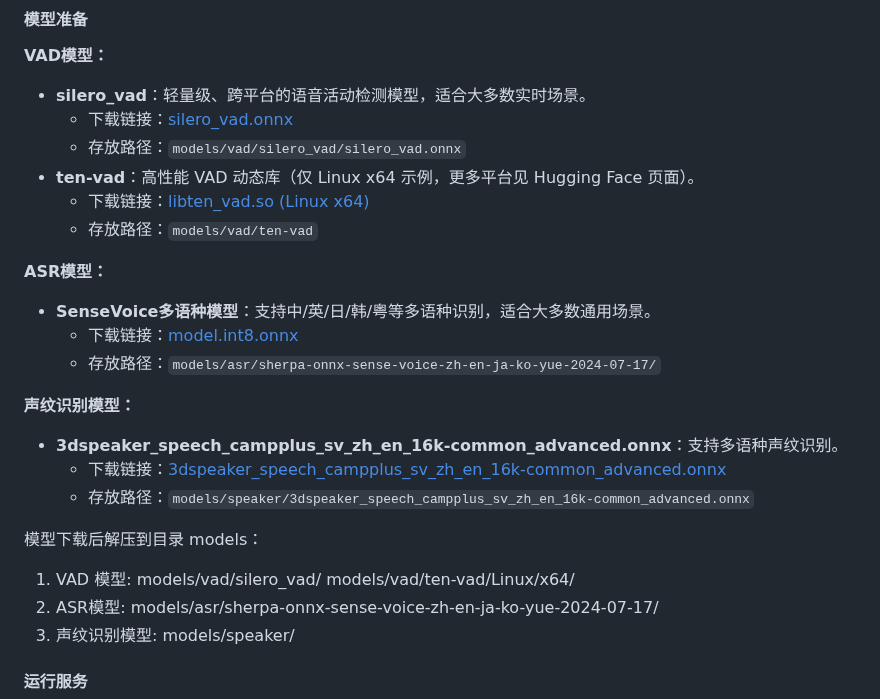
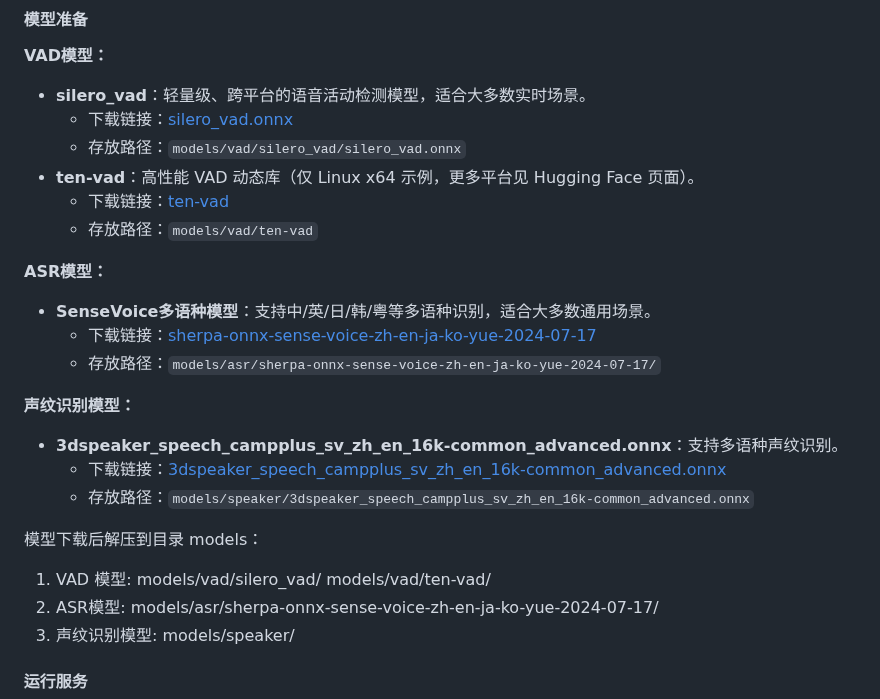
Before and after one commit to bbeyondllove/asr_server, a Markdown page: README.md, the part around the change. Drawn GitHub-style.

```diff
--- a/README.md
+++ b/README.md
@@ -59,12 +59,12 @@ go mod tidy
   - 下载链接：[silero_vad.onnx](https://github.com/k2-fsa/sherpa-onnx/releases/download/asr-models/silero_vad.onnx)
   - 存放路径：`models/vad/silero_vad/silero_vad.onnx`
 - **ten-vad**：高性能 VAD 动态库（仅 Linux x64 示例，更多平台见 Hugging Face 页面）。
-  - 下载链接：[libten_vad.so (Linux x64)](https://huggingface.co/TEN-framework/ten-vad)
+  - 下载链接：[ten-vad](https://huggingface.co/TEN-framework/ten-vad)
   - 存放路径：`models/vad/ten-vad`
 
 **ASR模型：**
 - **SenseVoice多语种模型**：支持中/英/日/韩/粤等多语种识别，适合大多数通用场景。
-  - 下载链接：[model.int8.onnx](https://huggingface.co/csukuangfj/sherpa-onnx-sense-voice-zh-en-ja-ko-yue-2024-07-17)
+  - 下载链接：[sherpa-onnx-sense-voice-zh-en-ja-ko-yue-2024-07-17](https://huggingface.co/csukuangfj/sherpa-onnx-sense-voice-zh-en-ja-ko-yue-2024-07-17)
   - 存放路径：`models/asr/sherpa-onnx-sense-voice-zh-en-ja-ko-yue-2024-07-17/`
 
 **声纹识别模型：**
@@ -75,7 +75,7 @@ go mod tidy
 模型下载后解压到目录 models：
 1. VAD 模型:
     models/vad/silero_vad/
-    models/vad/ten-vad/Linux/x64/
+    models/vad/ten-vad/
 2. ASR模型: models/asr/sherpa-onnx-sense-voice-zh-en-ja-ko-yue-2024-07-17/
 3. 声纹识别模型: models/speaker/
 
```
